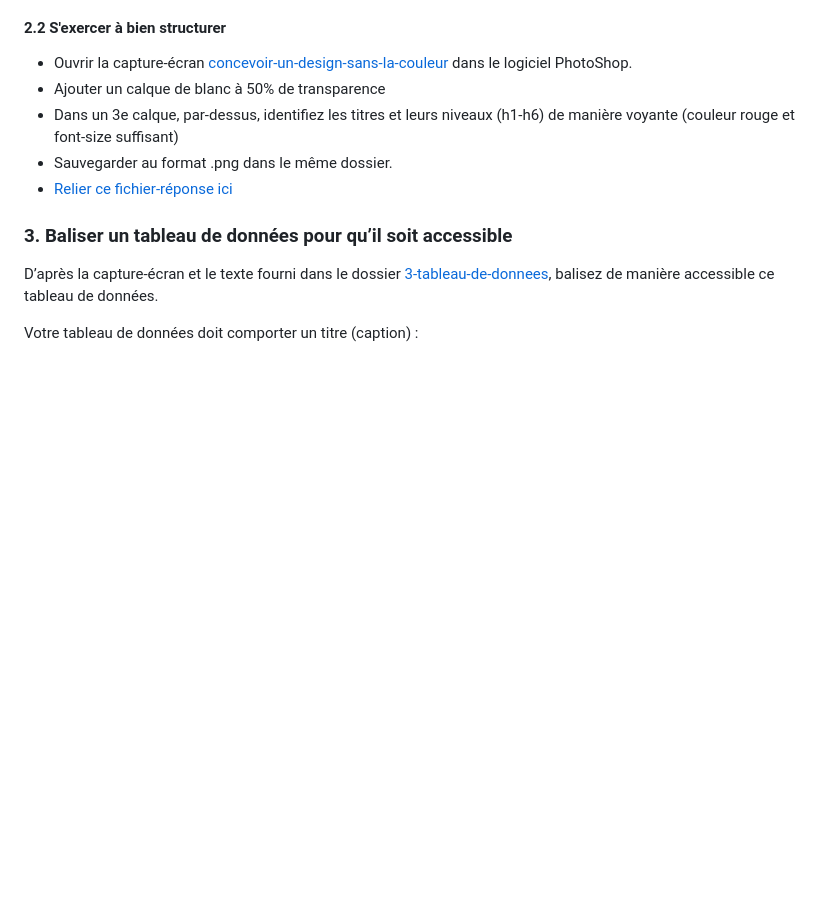
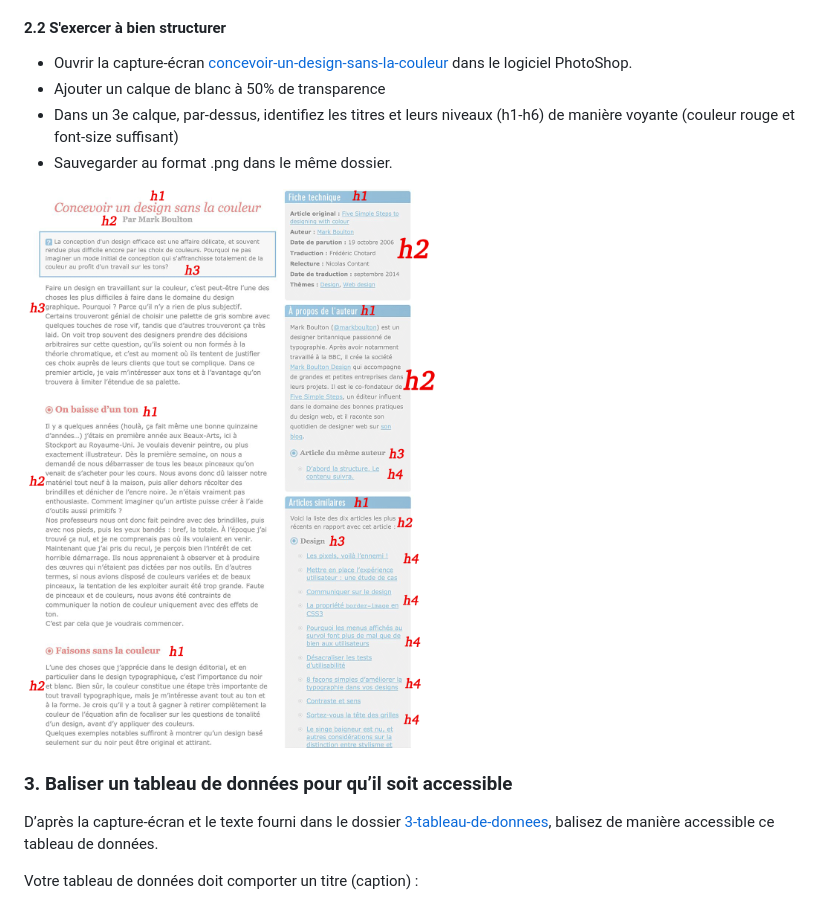
Before and after one commit to bouthilletteariane/exercices, a Markdown page: README.md, the part around the change. GitHub-like rendering; pictures changed too: images/3-tableau-de-donnees/concevoir-un-design-sans-la-couleur.png (added); blank space fills up the shorter version.

Commit message:
2.2 terminé

```diff
--- a/README.md
+++ b/README.md
@@ -74,7 +74,7 @@ On note une première erreur au nvieau de la hiérarchie des balises. On ne retr
 - Ajouter un calque de blanc à 50% de transparence
 - Dans un 3e calque, par-dessus, identifiez les titres et leurs niveaux (h1-h6) de manière voyante (couleur rouge et font-size suffisant)
 - Sauvegarder au format .png dans le même dossier.
-- [Relier ce fichier-réponse ici]()
+ <img src="/images/3-tableau-de-donnees/concevoir-un-design-sans-la-couleur.png">
 
 ### 3. Baliser un tableau de données pour qu’il soit accessible
 
```
